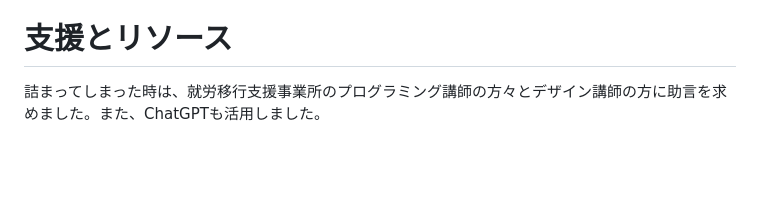
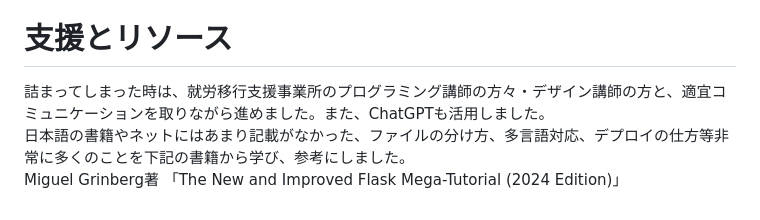
Before and after one commit to Erika0701momo/MyPillBox, a Markdown page: README.md, the part around the change. Drawn GitHub-style; blank space fills up the shorter version.

Commit message:
README.mdを更新

```diff
--- a/README.md
+++ b/README.md
@@ -83,4 +83,6 @@ CSSが苦手なため、レイアウト崩れへの対処にも苦労しまし
 英語版対応で苦労したところは、日本語だとお薬の単位(錠など)に複数形はありませんが、英語だと例えば1日に服用するお薬の量が1以上だと、2tabletsなど複数形になるということです。<br>
 helpers.pyというモジュールで日本語版だと単位はそのまま、英語版だと単位を服用量などによって複数形または単数形にする関数を作り、対処しました。
 # 支援とリソース
-詰まってしまった時は、就労移行支援事業所のプログラミング講師の方々とデザイン講師の方に助言を求めました。また、ChatGPTも活用しました。
+詰まってしまった時は、就労移行支援事業所のプログラミング講師の方々・デザイン講師の方と、適宜コミュニケーションを取りながら進めました。また、ChatGPTも活用しました。<br>
+日本語の書籍やネットにはあまり記載がなかった、ファイルの分け方、多言語対応、デプロイの仕方等非常に多くのことを下記の書籍から学び、参考にしました。<br>
+Miguel Grinberg著 「The New and Improved Flask Mega-Tutorial (2024 Edition)」
```
